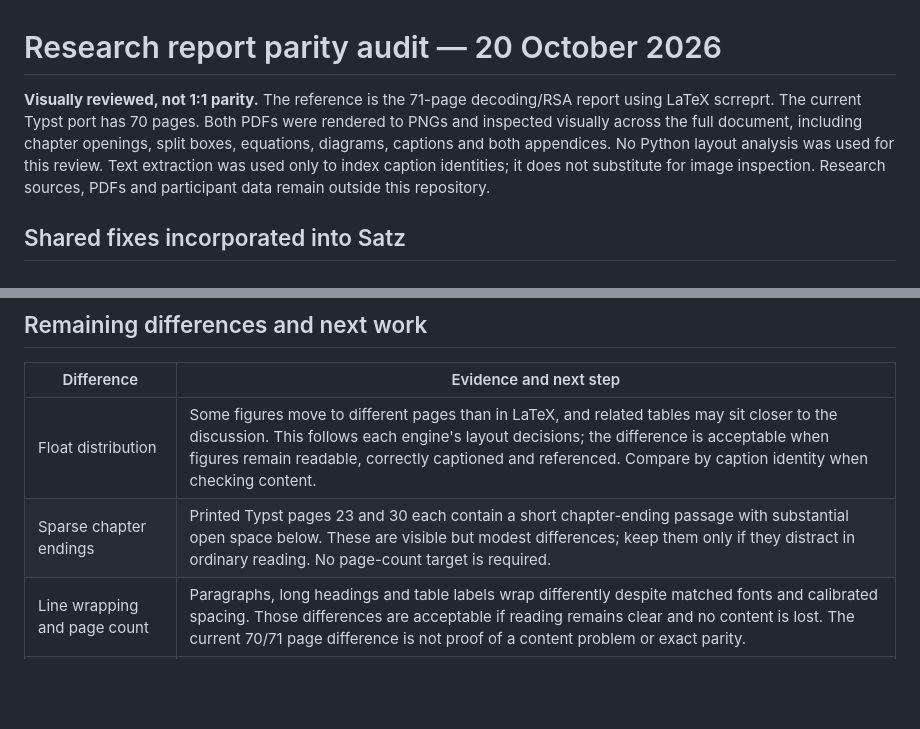
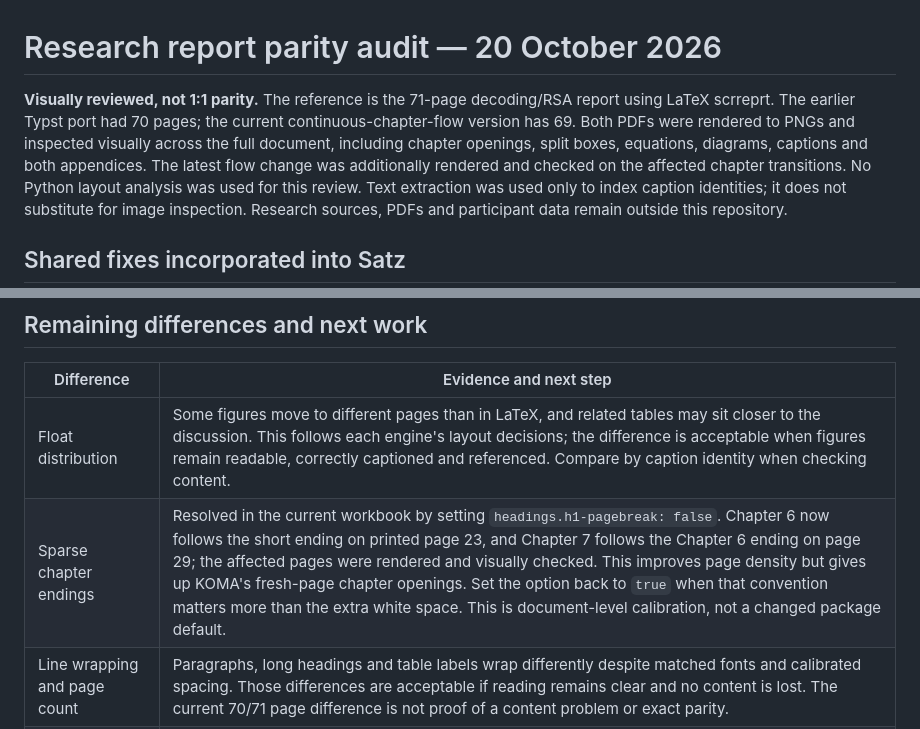
Before and after one commit to kylekahraman/satz, a Markdown page: docs/report-parity-audit.md, 2 parts joined by grey strips. Drawn GitHub-style; blank space fills up the shorter version.

Commit message:
docs: record chapter flow pagination tradeoff

```diff
--- a/docs/report-parity-audit.md
+++ b/docs/report-parity-audit.md
@@ -1,9 +1,11 @@
 # Research report parity audit — 20 October 2026
 
 **Visually reviewed, not 1:1 parity.** The reference is the 71-page decoding/RSA
-report using LaTeX scrreprt. The current Typst port has 70 pages. Both PDFs were
-rendered to PNGs and inspected visually across the full document, including
-chapter openings, split boxes, equations, diagrams, captions and both appendices.
+report using LaTeX scrreprt. The earlier Typst port had 70 pages; the current
+continuous-chapter-flow version has 69. Both PDFs were rendered to PNGs and
+inspected visually across the full document, including chapter openings, split
+boxes, equations, diagrams, captions and both appendices. The latest flow change
+was additionally rendered and checked on the affected chapter transitions.
 No Python layout analysis was used for this review. Text extraction was used
 only to index caption identities; it does not substitute for image inspection.
 Research sources, PDFs and participant data remain outside this repository.
@@ -61,7 +63,7 @@ permanent typst directory under ncwm-dcm.
 | Difference | Evidence and next step |
 | --- | --- |
 | Float distribution | Some figures move to different pages than in LaTeX, and related tables may sit closer to the discussion. This follows each engine's layout decisions; the difference is acceptable when figures remain readable, correctly captioned and referenced. Compare by caption identity when checking content. |
-| Sparse chapter endings | Printed Typst pages 23 and 30 each contain a short chapter-ending passage with substantial open space below. These are visible but modest differences; keep them only if they distract in ordinary reading. No page-count target is required. |
+| Sparse chapter endings | Resolved in the current workbook by setting `headings.h1-pagebreak: false`. Chapter 6 now follows the short ending on printed page 23, and Chapter 7 follows the Chapter 6 ending on page 29; the affected pages were rendered and visually checked. This improves page density but gives up KOMA's fresh-page chapter openings. Set the option back to `true` when that convention matters more than the extra white space. This is document-level calibration, not a changed package default. |
 | Line wrapping and page count | Paragraphs, long headings and table labels wrap differently despite matched fonts and calibrated spacing. Those differences are acceptable if reading remains clear and no content is lost. The current 70/71 page difference is not proof of a content problem or exact parity. |
 | Contents | Chapter grouping is much closer; long subsection wrapping, color and running-header treatment still differ from LaTeX. The custom outline needs broader testing before generalizing its policy. |
 | Diagram typography | Six diagrams remain existing vector assets. Their embedded labels do not inherit document fonts; native reconstruction should be justified individually. |
```
